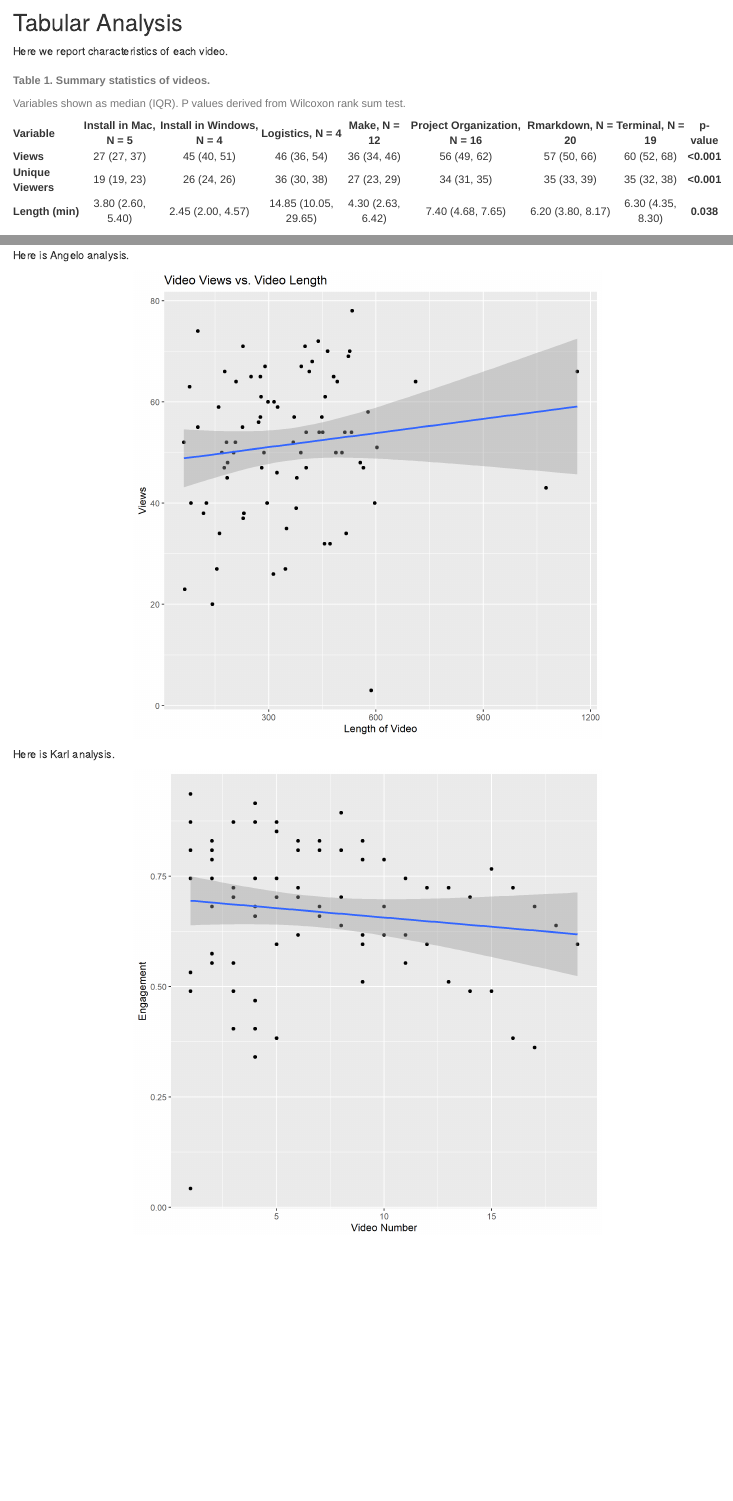
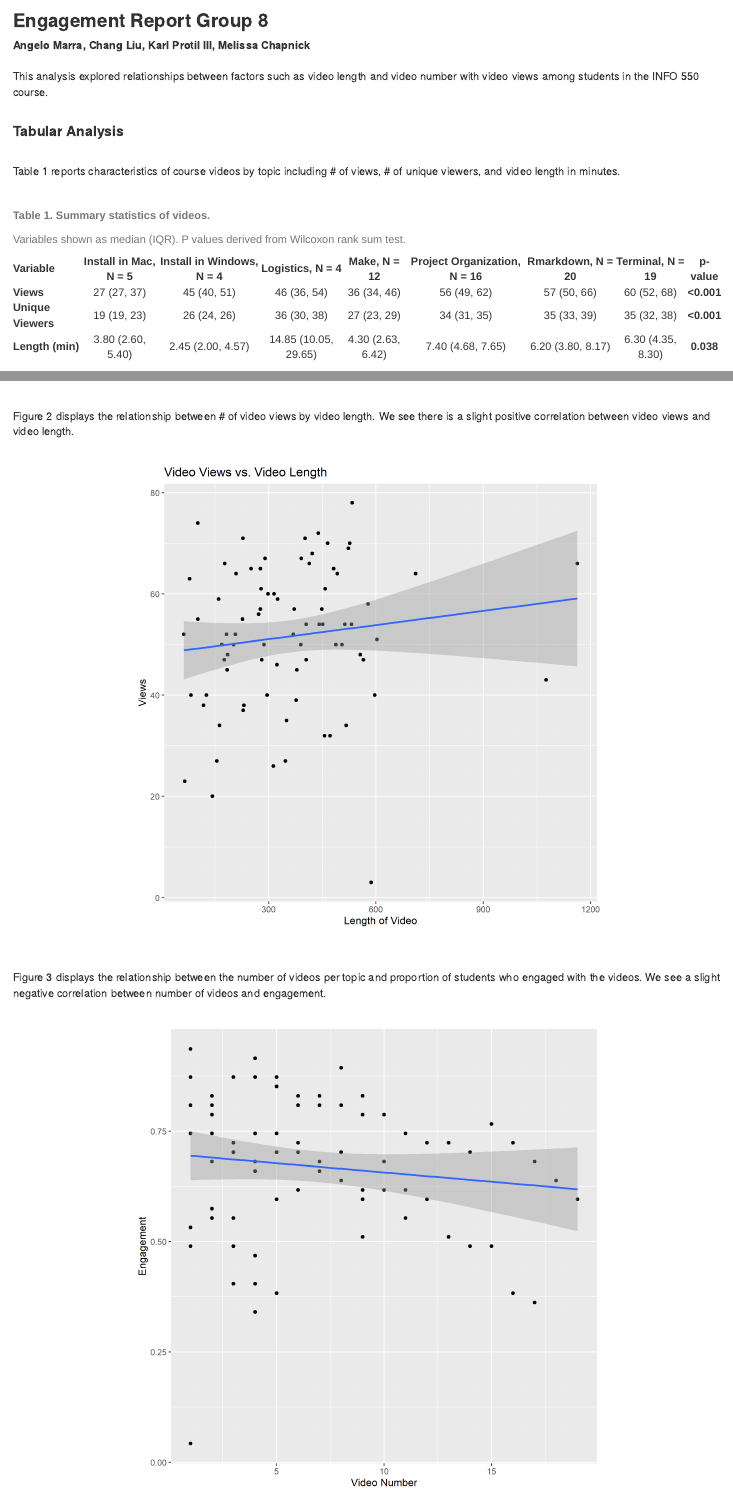
Before and after one commit to kprotil/INFO550ENGAGEMENT, an R Markdown document (report.Rmd): the page in a window 1100 px wide, from its top, and a second part further down, joined at a grey line. Rendered offline with R 4.5, knitr and Pandoc, with nearby package versions; some code elsewhere in the file could not run offline.

Commit message:
Updated report.rmd

````diff
--- a/report.Rmd
+++ b/report.Rmd
@@ -11,4 +11,16 @@ here::i_am("INFO 550 Engagement/report.Rmd")
 ```
+### **Engagement Report Group 8**
+**Angelo Marra, Chang Liu, Karl Protil III, Melissa Chapnick**
+\
+\
+This analysis explored relationships between factors such as video length and video number with video views among students in the INFO 550 course.
+\
+\
 
-## Tabular Analysis
-Here we report characteristics of each video.
+#### **Tabular Analysis**
+\
+Table 1 reports characteristics of course videos by topic including # of views, # of unique viewers, and video length in minutes.
+\
+\
+```{r}
+readRDS(file=here::here("INFO550ENGAGEMENT/output/table1.rds"))
@@ -16,2 +36 @@ Here we report characteristics of each video.
 ```{r}
-readRDS(file=here::here("INFO 550 Engagement/output/table1.rds"))
@@ -28,15 +39,20 @@ readRDS(file=here::here("INFO 550 Engagement/output/figure1.rds"))
-Here is Angelo analysis.
-
+\
+\
+Figure 2 displays the relationship between # of video views by video length. We see there is a slight positive correlation between video views and video length.
+\
+\
 ```{r}
 #| fig.align = "center",
 #| out.width = "600px"
-knitr::include_graphics(here::here("INFO 550 Engagement/output/angelo_analysis.png"))
+knitr::include_graphics(here::here("INFO550ENGAGEMENT/output/angelo_analysis.png"))
 ```
-
-Here is Karl analysis.
-
+\
+\
+Figure 3 displays the relationship between the number of videos per topic and proportion of students who engaged with the videos. We see a slight negative correlation between number of videos and engagement.
+\
+\
 ```{r}
 #| fig.align = "center",
 #| out.width = "600px"
-knitr::include_graphics(here::here("INFO 550 Engagement/output/karl_analysis.png"))
+knitr::include_graphics(here::here("INFO550ENGAGEMENT/output/karl_analysis.png"))
 ```
````
Also changed, not shown: Rplots.pdf (deleted), report.html, report.Rmd (22 more changed lines), 1 other file.
